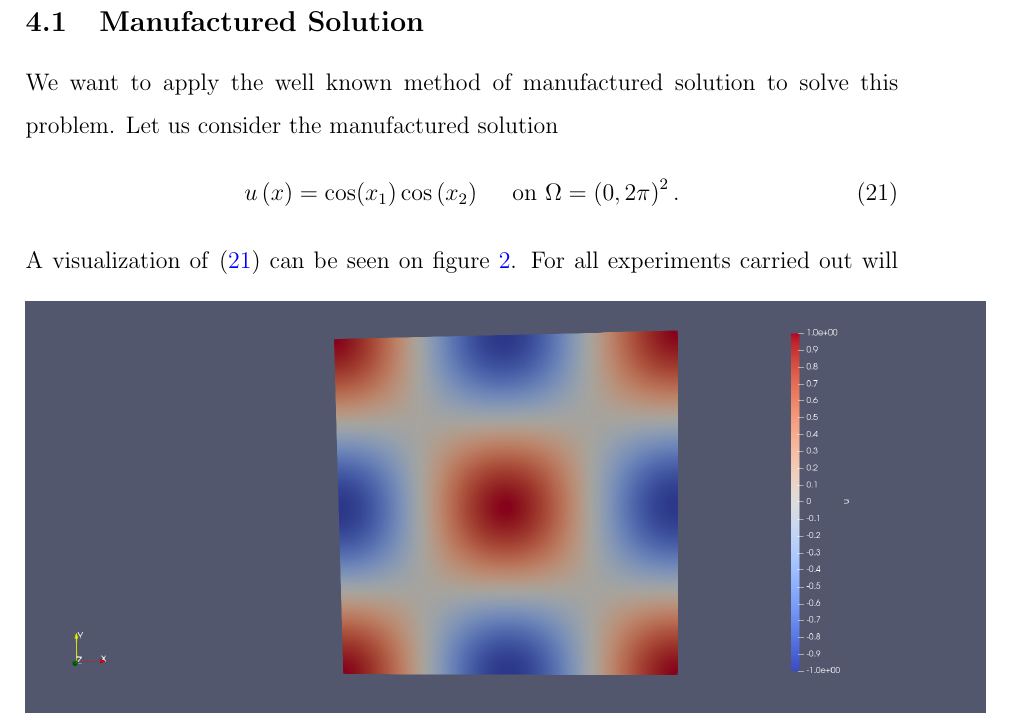
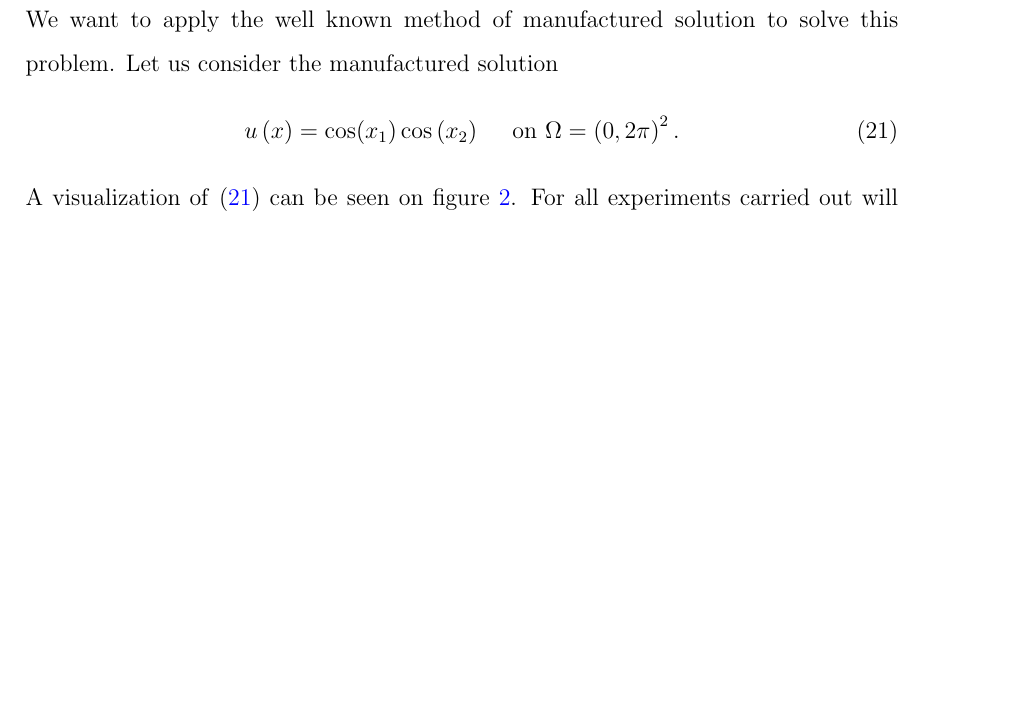
Before and after one commit to isakhammer/master_thesis, a LaTeX document (latex/main.tex, which reads latex/CIP.tex): part of page 15 of 21, cut at the place of the change, the shorter picture padded with empty space. Compiled offline with pdfLaTeX.

Commit message:
Remove subsection

```diff
--- a/latex/CIP.tex
+++ b/latex/CIP.tex
@@ -439,8 +439,8 @@ Observe that we now have $ \| u_{h} - v_{h} \|_{ a_{h} }^{  }   \le \frac{\widet
 \section{Numerical Results}%
 \label{sec:numerical_results}
 
-\subsection{Manufactured Solution}%
-\label{sub:manufactured_solution}
+% \subsection{Manufactured Solution}%
+% \label{sub:manufactured_solution}
 
 
 We want to apply the well known method of manufactured solution to solve this problem.
```
